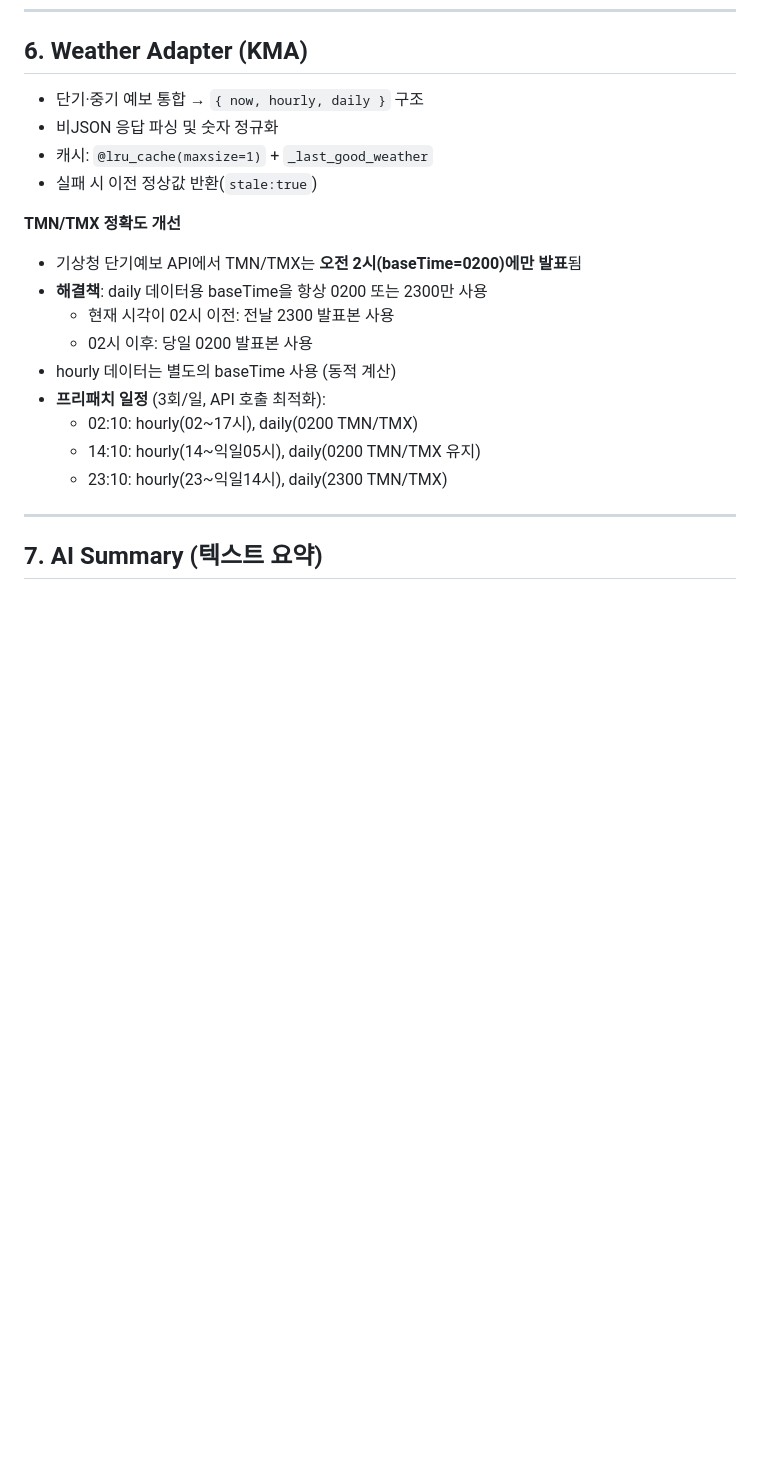
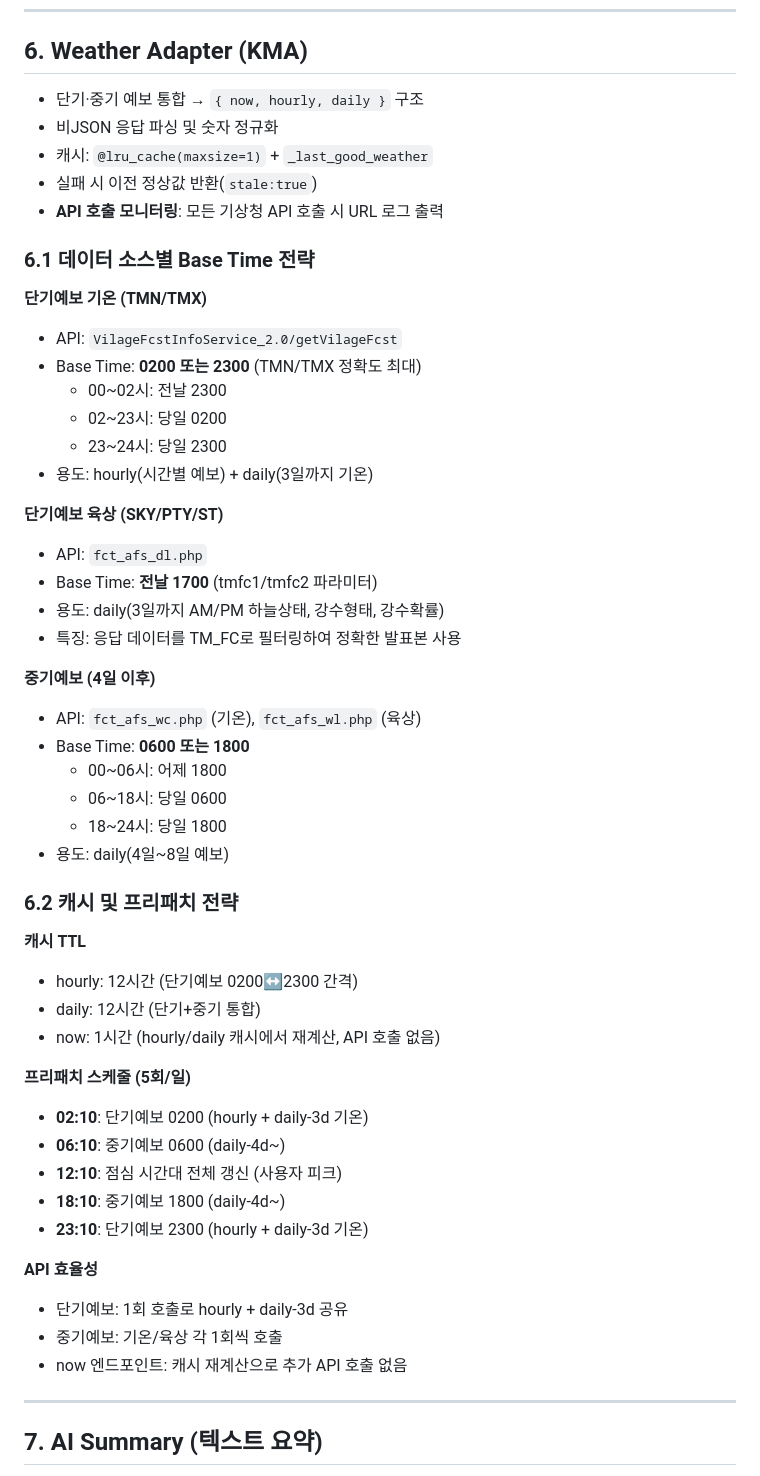
Before and after one commit to si-nyang/esp8266_webserver, a Markdown page: README.md, the part around the change. GitHub-like rendering; blank space fills up the shorter version.

Commit message:
Update weather data strategy and API call logging
Refactor README.md to detail base time strategies for various weather forecast APIs (TMN/TMX, SKY/PTY/ST, mid-term), cache TTL, and prefetch schedules, while adding URL logging for all weather API calls.

Replit-Commit-Author: Agent
Replit-Commit-Session-Id: c334dcf1-268b-46f7-8ccf-1f4b4a6cfb4a
Replit-Commit-Checkpoint-Type: full_checkpoint
Replit-Commit-Screenshot-Url: https://storage.googleapis.com/screenshot-production-us-central1/03b246d8-1844-4863-9e60-6c0ed1eb3d9d/c334dcf1-268b-46f7-8ccf-1f4b4a6cfb4a/3iiPoXp

```diff
--- a/README.md
+++ b/README.md
@@ -132,17 +132,50 @@
 - 비JSON 응답 파싱 및 숫자 정규화
 - 캐시: `@lru_cache(maxsize=1)` + `_last_good_weather`
 - 실패 시 이전 정상값 반환(`stale:true`)
+- **API 호출 모니터링**: 모든 기상청 API 호출 시 URL 로그 출력
 
-**TMN/TMX 정확도 개선**
-- 기상청 단기예보 API에서 TMN/TMX는 **오전 2시(baseTime=0200)에만 발표**됨
-- **해결책**: daily 데이터용 baseTime을 항상 0200 또는 2300만 사용
-  - 현재 시각이 02시 이전: 전날 2300 발표본 사용
-  - 02시 이후: 당일 0200 발표본 사용
-- hourly 데이터는 별도의 baseTime 사용 (동적 계산)
-- **프리패치 일정** (3회/일, API 호출 최적화):
-  - 02:10: hourly(02~17시), daily(0200 TMN/TMX)
-  - 14:10: hourly(14~익일05시), daily(0200 TMN/TMX 유지)
-  - 23:10: hourly(23~익일14시), daily(2300 TMN/TMX)
+### 6.1 데이터 소스별 Base Time 전략
+
+**단기예보 기온 (TMN/TMX)**
+- API: `VilageFcstInfoService_2.0/getVilageFcst`
+- Base Time: **0200 또는 2300** (TMN/TMX 정확도 최대)
+  - 00~02시: 전날 2300
+  - 02~23시: 당일 0200
+  - 23~24시: 당일 2300
+- 용도: hourly(시간별 예보) + daily(3일까지 기온)
+
+**단기예보 육상 (SKY/PTY/ST)**
+- API: `fct_afs_dl.php`
+- Base Time: **전날 1700** (tmfc1/tmfc2 파라미터)
+- 용도: daily(3일까지 AM/PM 하늘상태, 강수형태, 강수확률)
+- 특징: 응답 데이터를 TM_FC로 필터링하여 정확한 발표본 사용
+
+**중기예보 (4일 이후)**
+- API: `fct_afs_wc.php` (기온), `fct_afs_wl.php` (육상)
+- Base Time: **0600 또는 1800**
+  - 00~06시: 어제 1800
+  - 06~18시: 당일 0600
+  - 18~24시: 당일 1800
+- 용도: daily(4일~8일 예보)
+
+### 6.2 캐시 및 프리패치 전략
+
+**캐시 TTL**
+- hourly: 12시간 (단기예보 0200↔2300 간격)
+- daily: 12시간 (단기+중기 통합)
+- now: 1시간 (hourly/daily 캐시에서 재계산, API 호출 없음)
+
+**프리패치 스케줄 (5회/일)**
+- **02:10**: 단기예보 0200 (hourly + daily-3d 기온)
+- **06:10**: 중기예보 0600 (daily-4d~)
+- **12:10**: 점심 시간대 전체 갱신 (사용자 피크)
+- **18:10**: 중기예보 1800 (daily-4d~)
+- **23:10**: 단기예보 2300 (hourly + daily-3d 기온)
+
+**API 효율성**
+- 단기예보: 1회 호출로 hourly + daily-3d 공유
+- 중기예보: 기온/육상 각 1회씩 호출
+- now 엔드포인트: 캐시 재계산으로 추가 API 호출 없음
 
 ---
 
```
